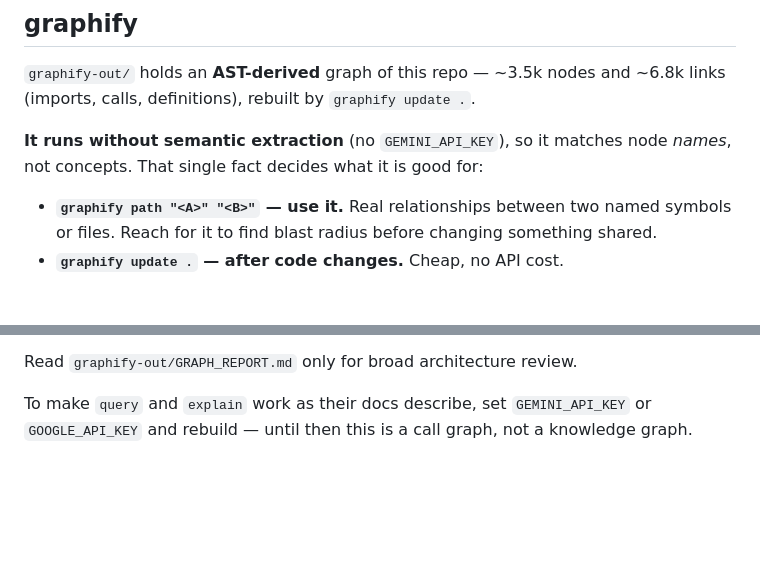
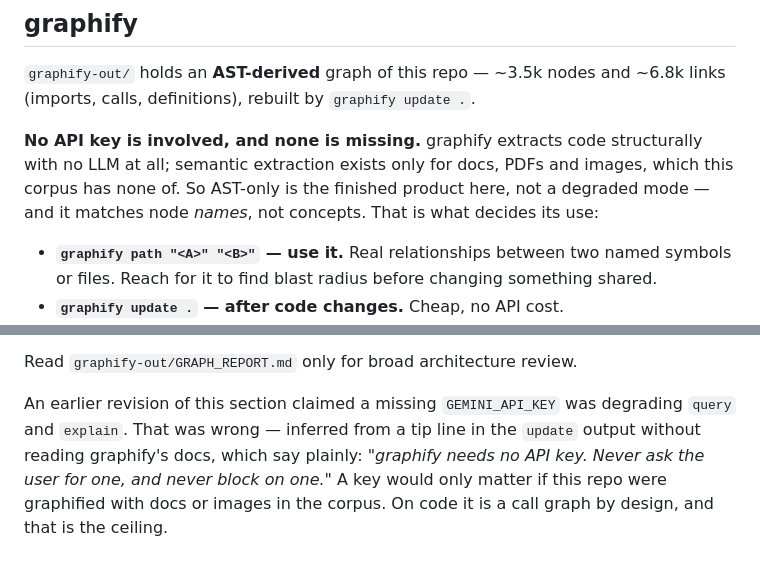
Before and after one commit to talibfitrah/rabbaanie, a Markdown page: CLAUDE.md, 2 parts joined by grey strips. Rendered like a GitHub page; blank space fills up the shorter version.

Commit message:
docs: correct the graphify section — the missing API key was not the problem
The previous revision said graphify was running degraded without a
GEMINI_API_KEY and that setting one would make query/explain work. Both claims
were wrong. graphify's own skill docs: 'graphify needs no API key. Never ask the
user for one, and never block on one. Code is extracted structurally (AST) with
no LLM and no key at all.' Semantic extraction applies only to docs, PDFs and
images, none of which are in this corpus.

So AST-only is the finished product on a code repo, not a degradation. The
observed behaviour is unchanged and the practical guidance still holds — path
works, query on natural language returns truncated noise, explain needs a real
node name, grep is right for locating symbols. Only the explanation was wrong,
and it pointed at a purchase that would have bought nothing.

Inferred from a one-line tip in the update output instead of reading the docs,
which is the failure the new coding rules forbid: prefer evidence from the real
artifact over reasoning about what should be true.

Co-Authored-By: Claude Opus 5 (1M context) <noreply@anthropic.com>

```diff
--- a/CLAUDE.md
+++ b/CLAUDE.md
@@ -97,8 +97,10 @@ Available gstack skills: `/office-hours`, `/plan-ceo-review`, `/plan-eng-review`
 `graphify-out/` holds an **AST-derived** graph of this repo — ~3.5k nodes and ~6.8k links
 (imports, calls, definitions), rebuilt by `graphify update .`.
 
-**It runs without semantic extraction** (no `GEMINI_API_KEY`), so it matches node *names*, not
-concepts. That single fact decides what it is good for:
+**No API key is involved, and none is missing.** graphify extracts code structurally with no
+LLM at all; semantic extraction exists only for docs, PDFs and images, which this corpus has
+none of. So AST-only is the finished product here, not a degraded mode — and it matches node
+*names*, not concepts. That is what decides its use:
 
 - **`graphify path "<A>" "<B>"` — use it.** Real relationships between two named symbols or
   files. Reach for it to find blast radius before changing something shared.
@@ -117,5 +119,8 @@ mandate that is usually wrong teaches the agent to ignore hooks in general.
 
 Read `graphify-out/GRAPH_REPORT.md` only for broad architecture review.
 
-To make `query` and `explain` work as their docs describe, set `GEMINI_API_KEY` or
-`GOOGLE_API_KEY` and rebuild — until then this is a call graph, not a knowledge graph.
+An earlier revision of this section claimed a missing `GEMINI_API_KEY` was degrading `query`
+and `explain`. That was wrong — inferred from a tip line in the `update` output without reading
+graphify's docs, which say plainly: *"graphify needs no API key. Never ask the user for one, and
+never block on one."* A key would only matter if this repo were graphified with docs or images
+in the corpus. On code it is a call graph by design, and that is the ceiling.
```
